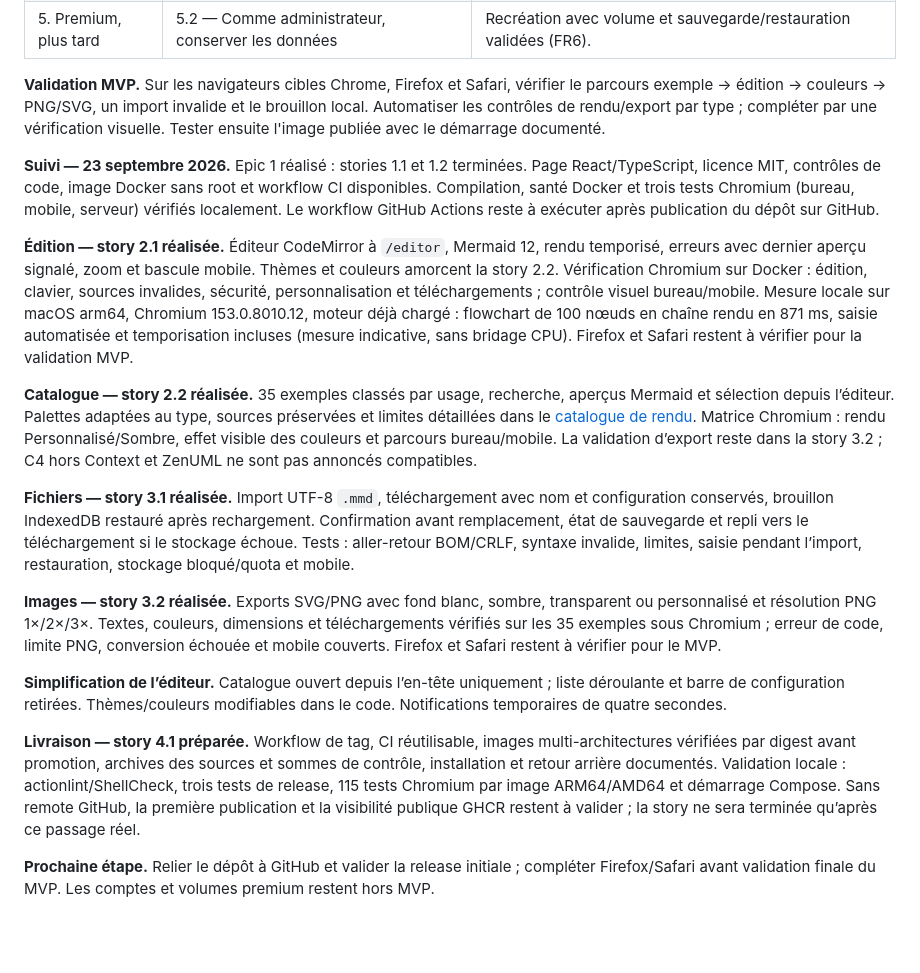
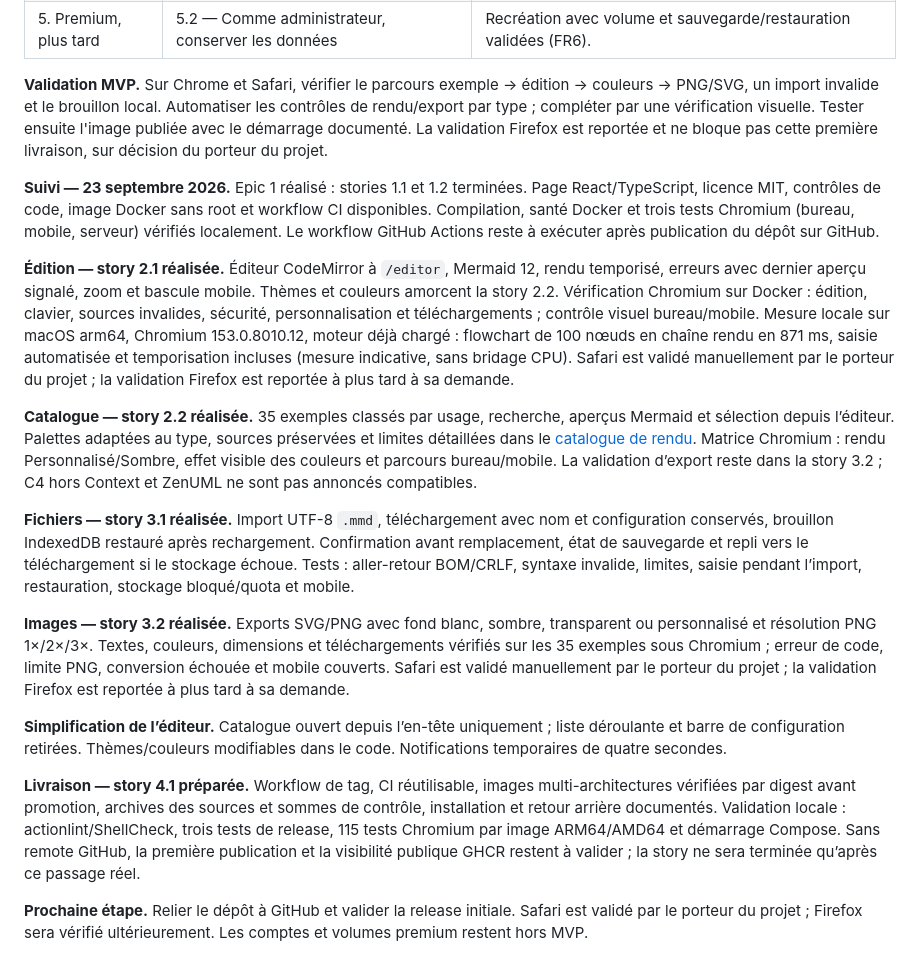
Before and after one commit to renalddubus/mermaid6, a Markdown page: _bmad-output/planning-artifacts/epics.md, the part around the change. Rendered like a GitHub page; blank space fills up the shorter version.

```diff
--- a/_bmad-output/planning-artifacts/epics.md
+++ b/_bmad-output/planning-artifacts/epics.md
@@ -14,20 +14,20 @@ Chaque ligne est une story courte ; les critères détaillés restent dans le [P
 | 5. Premium, plus tard | 5.1 — Comme abonné, gérer ma bibliothèque privée | Connexion, droits, recherche, dossiers et gestion des schémas vérifiés (FR6). |
 | 5. Premium, plus tard | 5.2 — Comme administrateur, conserver les données | Recréation avec volume et sauvegarde/restauration validées (FR6). |
 
-**Validation MVP.** Sur les navigateurs cibles Chrome, Firefox et Safari, vérifier le parcours exemple → édition → couleurs → PNG/SVG, un import invalide et le brouillon local. Automatiser les contrôles de rendu/export par type ; compléter par une vérification visuelle. Tester ensuite l'image publiée avec le démarrage documenté.
+**Validation MVP.** Sur Chrome et Safari, vérifier le parcours exemple → édition → couleurs → PNG/SVG, un import invalide et le brouillon local. Automatiser les contrôles de rendu/export par type ; compléter par une vérification visuelle. Tester ensuite l'image publiée avec le démarrage documenté. La validation Firefox est reportée et ne bloque pas cette première livraison, sur décision du porteur du projet.
 
 **Suivi — 23 septembre 2026.** Epic 1 réalisé : stories 1.1 et 1.2 terminées. Page React/TypeScript, licence MIT, contrôles de code, image Docker sans root et workflow CI disponibles. Compilation, santé Docker et trois tests Chromium (bureau, mobile, serveur) vérifiés localement. Le workflow GitHub Actions reste à exécuter après publication du dépôt sur GitHub.
 
-**Édition — story 2.1 réalisée.** Éditeur CodeMirror à `/editor`, Mermaid 12, rendu temporisé, erreurs avec dernier aperçu signalé, zoom et bascule mobile. Thèmes et couleurs amorcent la story 2.2. Vérification Chromium sur Docker : édition, clavier, sources invalides, sécurité, personnalisation et téléchargements ; contrôle visuel bureau/mobile. Mesure locale sur macOS arm64, Chromium 153.0.8010.12, moteur déjà chargé : flowchart de 100 nœuds en chaîne rendu en 871 ms, saisie automatisée et temporisation incluses (mesure indicative, sans bridage CPU). Firefox et Safari restent à vérifier pour la validation MVP.
+**Édition — story 2.1 réalisée.** Éditeur CodeMirror à `/editor`, Mermaid 12, rendu temporisé, erreurs avec dernier aperçu signalé, zoom et bascule mobile. Thèmes et couleurs amorcent la story 2.2. Vérification Chromium sur Docker : édition, clavier, sources invalides, sécurité, personnalisation et téléchargements ; contrôle visuel bureau/mobile. Mesure locale sur macOS arm64, Chromium 153.0.8010.12, moteur déjà chargé : flowchart de 100 nœuds en chaîne rendu en 871 ms, saisie automatisée et temporisation incluses (mesure indicative, sans bridage CPU). Safari est validé manuellement par le porteur du projet ; la validation Firefox est reportée à plus tard à sa demande.
 
 **Catalogue — story 2.2 réalisée.** 35 exemples classés par usage, recherche, aperçus Mermaid et sélection depuis l’éditeur. Palettes adaptées au type, sources préservées et limites détaillées dans le [catalogue de rendu](../../docs/diagrammes.md). Matrice Chromium : rendu Personnalisé/Sombre, effet visible des couleurs et parcours bureau/mobile. La validation d’export reste dans la story 3.2 ; C4 hors Context et ZenUML ne sont pas annoncés compatibles.
 
 **Fichiers — story 3.1 réalisée.** Import UTF-8 `.mmd`, téléchargement avec nom et configuration conservés, brouillon IndexedDB restauré après rechargement. Confirmation avant remplacement, état de sauvegarde et repli vers le téléchargement si le stockage échoue. Tests : aller-retour BOM/CRLF, syntaxe invalide, limites, saisie pendant l’import, restauration, stockage bloqué/quota et mobile.
 
-**Images — story 3.2 réalisée.** Exports SVG/PNG avec fond blanc, sombre, transparent ou personnalisé et résolution PNG 1×/2×/3×. Textes, couleurs, dimensions et téléchargements vérifiés sur les 35 exemples sous Chromium ; erreur de code, limite PNG, conversion échouée et mobile couverts. Firefox et Safari restent à vérifier pour le MVP.
+**Images — story 3.2 réalisée.** Exports SVG/PNG avec fond blanc, sombre, transparent ou personnalisé et résolution PNG 1×/2×/3×. Textes, couleurs, dimensions et téléchargements vérifiés sur les 35 exemples sous Chromium ; erreur de code, limite PNG, conversion échouée et mobile couverts. Safari est validé manuellement par le porteur du projet ; la validation Firefox est reportée à plus tard à sa demande.
 
 **Simplification de l’éditeur.** Catalogue ouvert depuis l’en-tête uniquement ; liste déroulante et barre de configuration retirées. Thèmes/couleurs modifiables dans le code. Notifications temporaires de quatre secondes.
 
 **Livraison — story 4.1 préparée.** Workflow de tag, CI réutilisable, images multi-architectures vérifiées par digest avant promotion, archives des sources et sommes de contrôle, installation et retour arrière documentés. Validation locale : actionlint/ShellCheck, trois tests de release, 115 tests Chromium par image ARM64/AMD64 et démarrage Compose. Sans remote GitHub, la première publication et la visibilité publique GHCR restent à valider ; la story ne sera terminée qu’après ce passage réel.
 
-**Prochaine étape.** Relier le dépôt à GitHub et valider la release initiale ; compléter Firefox/Safari avant validation finale du MVP. Les comptes et volumes premium restent hors MVP.
+**Prochaine étape.** Relier le dépôt à GitHub et valider la release initiale. Safari est validé par le porteur du projet ; Firefox sera vérifié ultérieurement. Les comptes et volumes premium restent hors MVP.
```
Also changed, not shown: README.md (+1 -1 lines), docs/diagrammes.md (+1 -1 lines).
